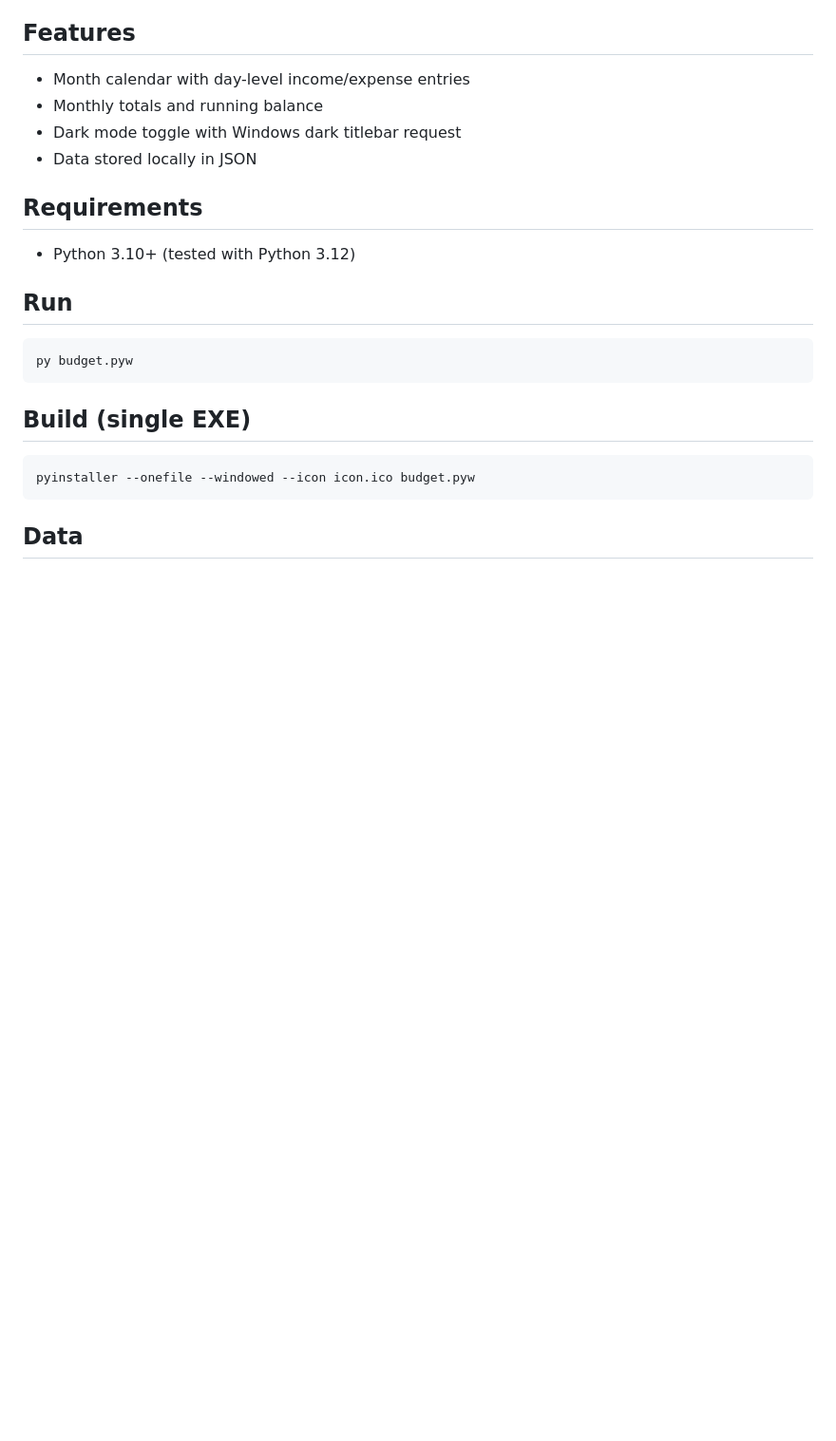
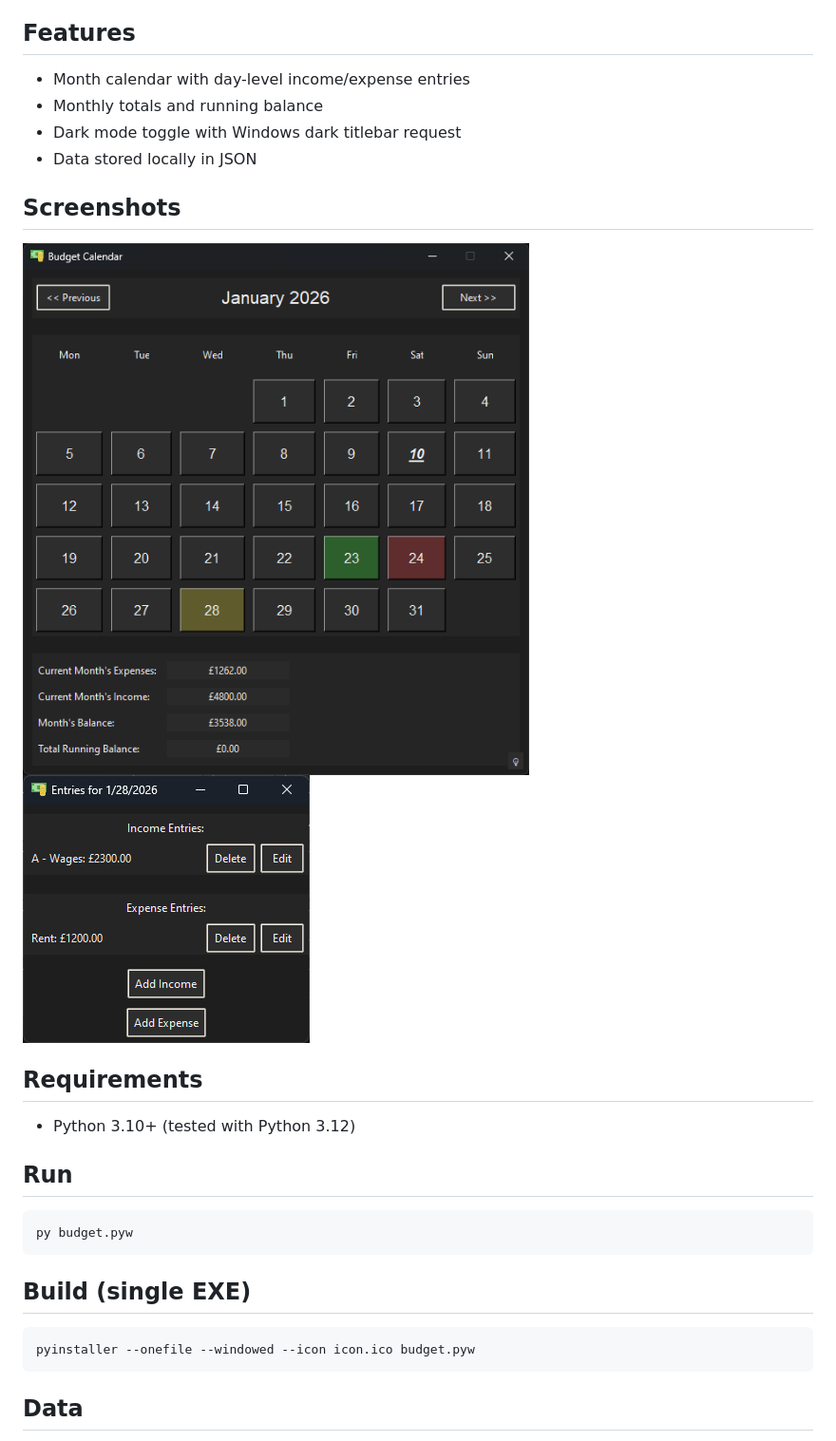
Before and after one commit to Anzymanz/BudgetCalendar, a Markdown page: README.md, the part around the change. Shown: that part at 95% size. Drawn GitHub-style; pictures changed too: docs/Screenshot1.png (added), docs/Screenshot2.png (added); blank space fills up the shorter version.

Commit message:
Add screenshots

```diff
--- a/README.md
+++ b/README.md
@@ -7,6 +7,10 @@ Desktop budget calendar built with Tkinter. Track income and expenses by day, vi
 - Monthly totals and running balance
 - Dark mode toggle with Windows dark titlebar request
 - Data stored locally in JSON
+
+## Screenshots
+![Screenshot 1](docs/Screenshot1.png)
+![Screenshot 2](docs/Screenshot2.png)
 
 ## Requirements
 - Python 3.10+ (tested with Python 3.12)
```
